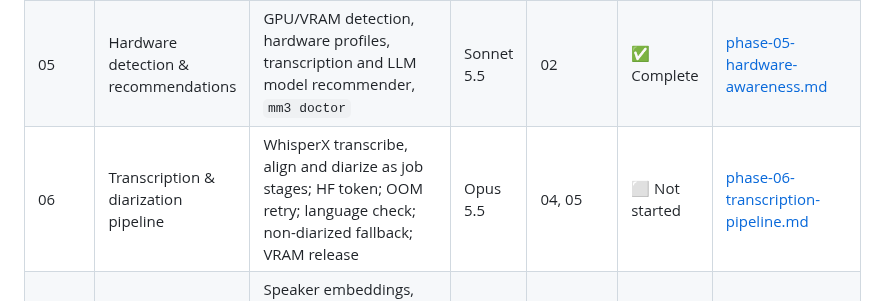
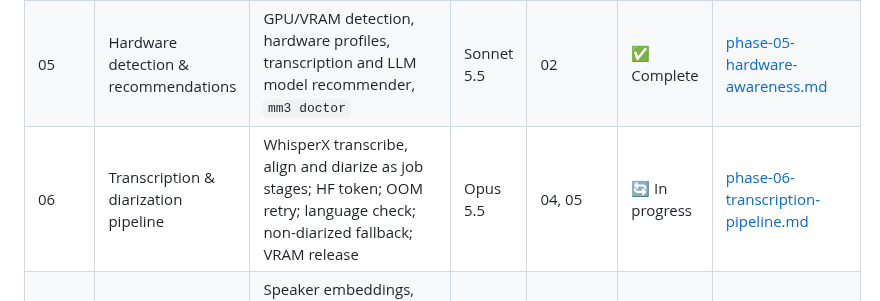
Before and after one commit to antonizick/MeetingMaster3, a Markdown page: IMPLEMENTATION_PLAN.md, the part around the change. Drawn GitHub-style.

Commit message:
chore(plan): start phase 06
Co-Authored-By: Claude Opus 5.5 <noreply@anthropic.com>

```diff
--- a/IMPLEMENTATION_PLAN.md
+++ b/IMPLEMENTATION_PLAN.md
@@ -27,7 +27,7 @@ Phases run in order. Phases whose dependencies are all complete may run in paral
 | 03 | Data model & Markdown round-trip | Domain models, note and companion-transcript writer/parser, section markers, frontmatter, naming, archive, vault path safety, diffs | Opus 5.5 | 02 | ✅ Complete | [phase-03-data-model-markdown.md](prompts/phase-03-data-model-markdown.md) |
 | 04 | Job orchestration & audio ingest | SQLite storage, job queue (single GPU worker), stage pipeline, checkpoints and resume, cancel, SSE progress, upload and ffmpeg normalisation | Opus 5.5 | 03 | ✅ Complete | [phase-04-jobs-orchestration.md](prompts/phase-04-jobs-orchestration.md) |
 | 05 | Hardware detection & recommendations | GPU/VRAM detection, hardware profiles, transcription and LLM model recommender, `mm3 doctor` | Sonnet 5.5 | 02 | ✅ Complete | [phase-05-hardware-awareness.md](prompts/phase-05-hardware-awareness.md) |
-| 06 | Transcription & diarization pipeline | WhisperX transcribe, align and diarize as job stages; HF token; OOM retry; language check; non-diarized fallback; VRAM release | Opus 5.5 | 04, 05 | ⬜ Not started | [phase-06-transcription-pipeline.md](prompts/phase-06-transcription-pipeline.md) |
+| 06 | Transcription & diarization pipeline | WhisperX transcribe, align and diarize as job stages; HF token; OOM retry; language check; non-diarized fallback; VRAM release | Opus 5.5 | 04, 05 | 🔄 In progress | [phase-06-transcription-pipeline.md](prompts/phase-06-transcription-pipeline.md) |
 | 07 | Speaker mapping & voiceprint store | Speaker embeddings, local voiceprint store, match suggestions, confirm/rename API, mapping cascade, privacy controls | Opus 5.5 | 06 | ⬜ Not started | [phase-07-speakers-voiceprints.md](prompts/phase-07-speakers-voiceprints.md) |
 | 08 | LLM backend abstraction | Common backend interface; Ollama, Bedrock, OpenAI-compatible/OpenRouter; registry; connection tests; context budgeting; egress flag | Sonnet 5.5 | 02 | ✅ Complete | [phase-08-llm-backends.md](prompts/phase-08-llm-backends.md) |
 | 09 | Template engine & note generation | Template schema and loader, 5 starter templates, prompt assembler, map-reduce, section generation, end-to-end transcript → vault note | Opus 5.5 | 03, 07, 08 | ⬜ Not started | [phase-09-templates-generation.md](prompts/phase-09-templates-generation.md) |
```
